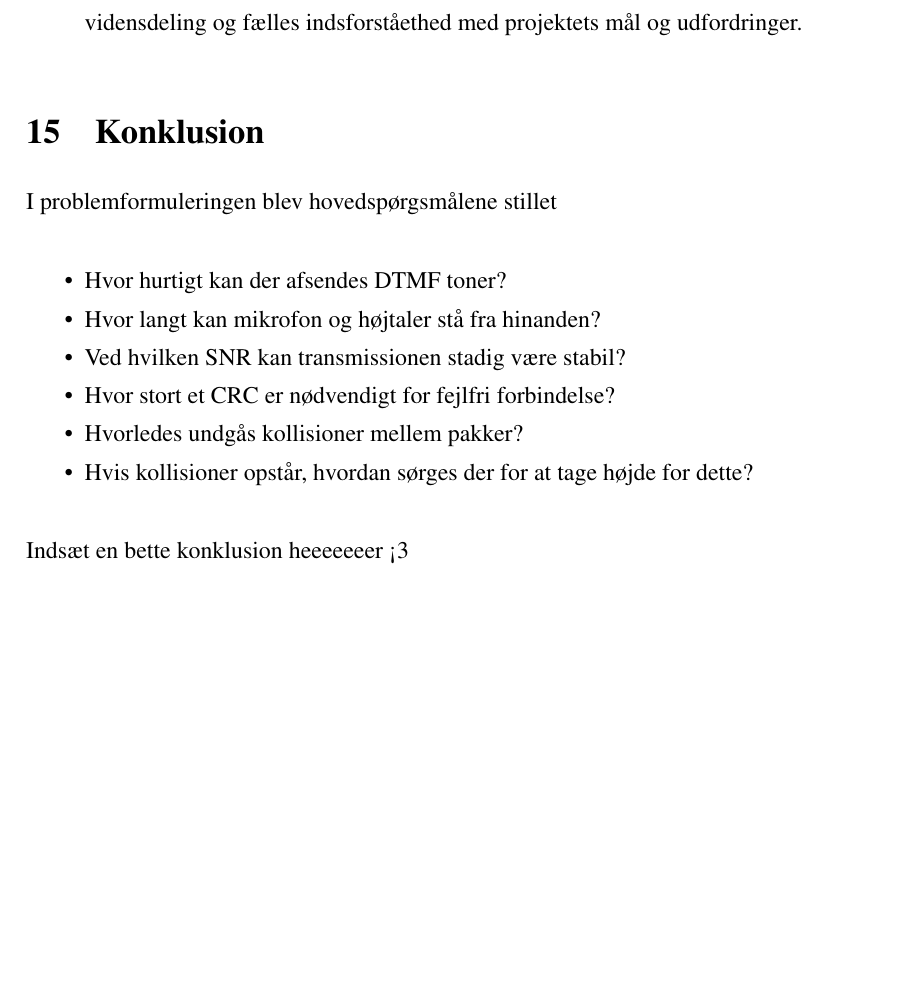
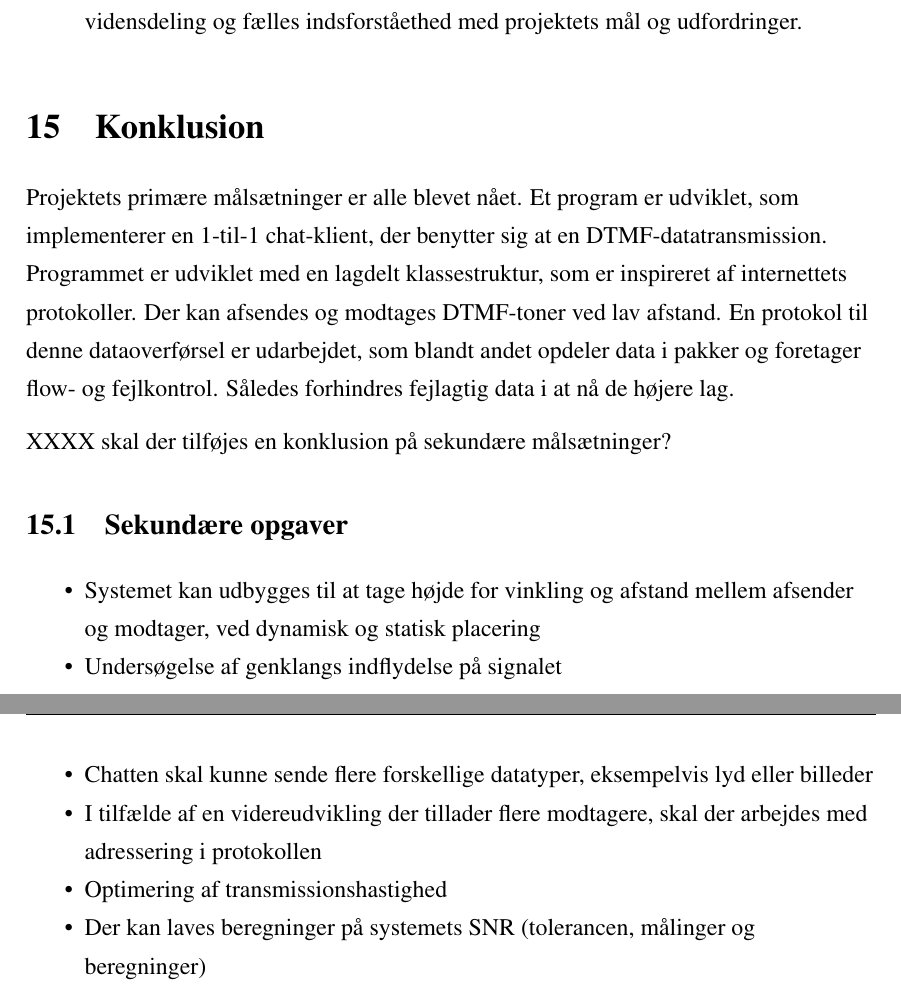
Before and after one commit to ninkaninus/3.semesterProject, a LaTeX document (Documents/Rapport/Master.tex, which reads Documents/Rapport/Sections/Konklusion.tex): part of page 42 of 44 before the commit and two parts of pages 42 and 43 of 45 after it, the two joined at a grey line, cut so that both start at the same text, the shorter picture padded with empty space. Compiled offline with pdfLaTeX.

Commit message:
udkast til kong klu tion

```diff
--- a/Documents/Rapport/Sections/Konklusion.tex
+++ b/Documents/Rapport/Sections/Konklusion.tex
@@ -1,14 +1,16 @@
 \section{Konklusion}
-I problemformuleringen blev hovedspørgsmålene stillet
+Projektets primære målsætninger er alle blevet nået. Et program er udviklet, som implementerer en 1-til-1 chat-klient, der benytter sig at en DTMF-datatransmission. Programmet er udviklet med en lagdelt klassestruktur, som er inspireret af internettets protokoller. Der kan afsendes og modtages DTMF-toner ved lav afstand. En protokol til denne dataoverførsel er udarbejdet, som blandt andet opdeler data i pakker og foretager flow- og fejlkontrol. Således forhindres fejlagtig data i at nå de højere lag.
 
 %----------------------------------------------%
+
+
+XXXX skal der tilføjes en konklusion på sekundære målsætninger?
+\subsection{Sekundære opgaver}
 \begin{itemize}[noitemsep]
-	\item	Hvor hurtigt kan der afsendes DTMF toner?
-	\item	Hvor langt kan mikrofon og højtaler stå fra hinanden?
-	\item	Ved hvilken SNR kan transmissionen stadig være stabil?
-	\item	Hvor stort et CRC er nødvendigt for fejlfri forbindelse?
-	\item	Hvorledes undgås kollisioner mellem pakker?
-	\item	Hvis kollisioner opstår, hvordan sørges der for at tage højde for dette?
+\item Systemet kan udbygges til at tage højde for vinkling og afstand mellem afsender og modtager, ved dynamisk og statisk placering
+\item Undersøgelse af genklangs indflydelse på signalet
+\item Chatten skal kunne sende flere forskellige datatyper, eksempelvis lyd eller billeder
+\item I tilfælde af en videreudvikling der tillader flere modtagere, skal der arbejdes med adressering i protokollen
+\item Optimering af transmissionshastighed
+\item Der kan laves beregninger på systemets SNR (tolerancen, målinger og beregninger)
 \end{itemize}
-
-Indsæt en bette konklusion heeeeeeer <3
```
